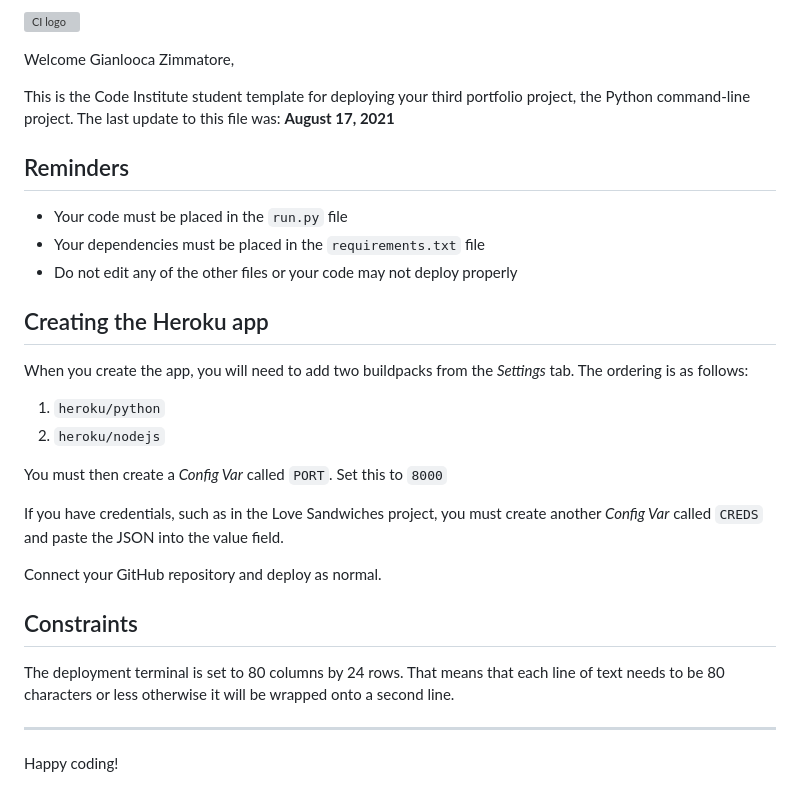
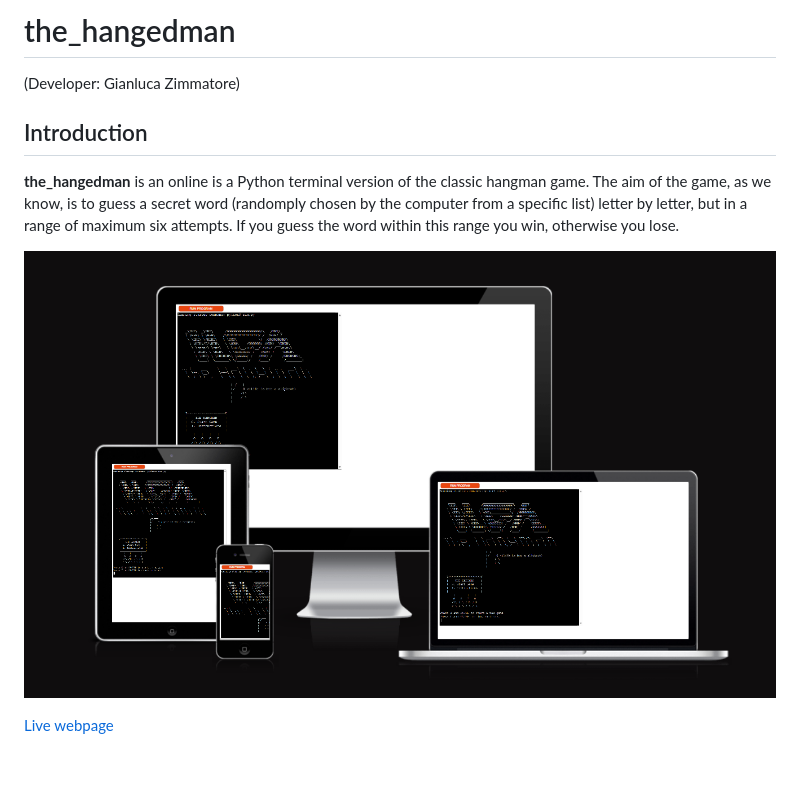
Before and after one commit to Gianlooca/the_hangedman, a Markdown page: README.md, the part around the change. GitHub-like rendering; pictures changed too: docs/mockup_hangedman.png (added); blank space fills up the shorter version; grey boxes are pictures that could not be loaded.

Commit message:
Add initial part of the README file

```diff
--- a/README.md
+++ b/README.md
@@ -1,31 +1,13 @@
-![CI logo](https://codeinstitute.s3.amazonaws.com/fullstack/ci_logo_small.png)
+# the_hangedman
 
-Welcome Gianlooca Zimmatore,
+(Developer: Gianluca Zimmatore)
 
-This is the Code Institute student template for deploying your third portfolio project, the Python command-line project. The last update to this file was: **August 17, 2021**
+## Introduction ##
+**the_hangedman** is an online is a Python terminal version of the classic hangman game. The aim of the game, as we know, is to guess a secret word (randomply chosen by the computer from a specific list) letter by letter, but in a range of maximum six attempts. If you guess the word within this range you win, otherwise you lose.
 
-## Reminders
+![Mockup image](docs/mockup_hangedman.png)
 
-* Your code must be placed in the `run.py` file
-* Your dependencies must be placed in the `requirements.txt` file
-* Do not edit any of the other files or your code may not deploy properly
-
-## Creating the Heroku app
-
-When you create the app, you will need to add two buildpacks from the _Settings_ tab. The ordering is as follows:
-
-1. `heroku/python`
-2. `heroku/nodejs`
-
-You must then create a _Config Var_ called `PORT`. Set this to `8000`
-
-If you have credentials, such as in the Love Sandwiches project, you must create another _Config Var_ called `CREDS` and paste the JSON into the value field.
-
-Connect your GitHub repository and deploy as normal.
-
-## Constraints
-
-The deployment terminal is set to 80 columns by 24 rows. That means that each line of text needs to be 80 characters or less otherwise it will be wrapped onto a second line.
-
------
-Happy coding!
+[Live webpage](https://the-hangedman-9d230e2d51fc.herokuapp.com/)
+<br>
+<br>
+<br>
```
